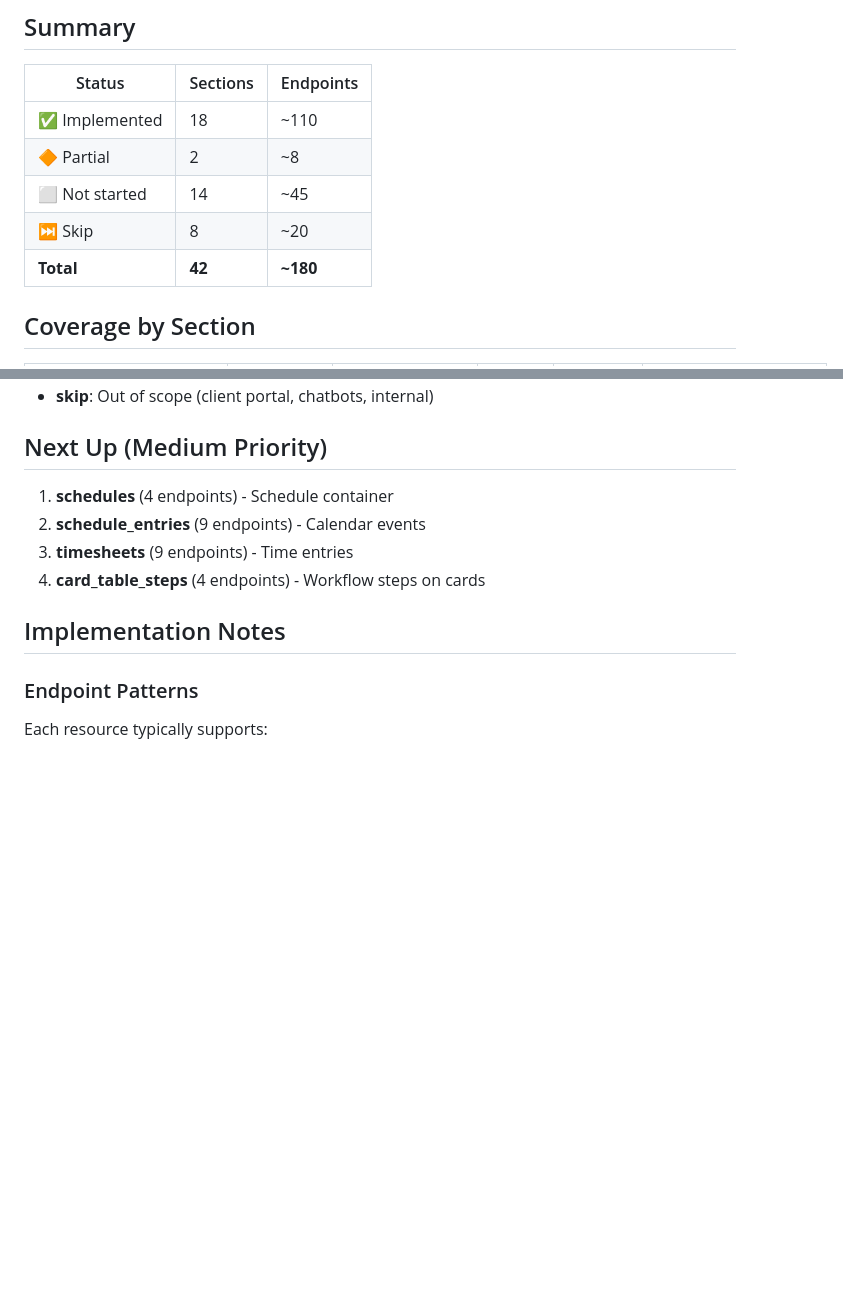
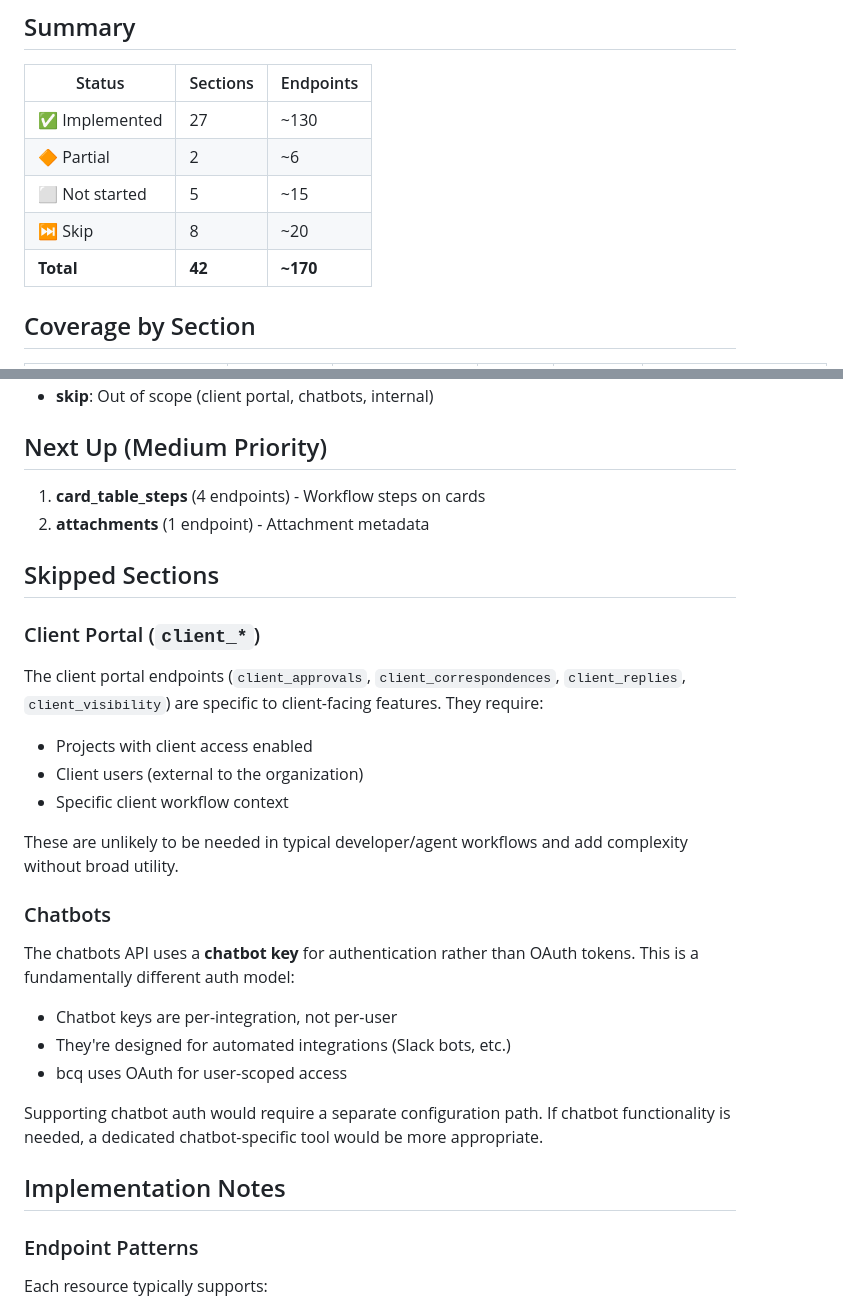
Before and after one commit to basecamp/basecamp-cli, a Markdown page: COVERAGE.md, 2 parts joined by grey strips. Drawn GitHub-style; blank space fills up the shorter version.

```diff
--- a/COVERAGE.md
+++ b/COVERAGE.md
@@ -6,11 +6,11 @@ Coverage of Basecamp 3 API endpoints. Source: [bc3-api/sections](https://github.
 
 | Status | Sections | Endpoints |
 |--------|----------|-----------|
-| ✅ Implemented | 18 | ~110 |
-| 🔶 Partial | 2 | ~8 |
-| ⬜ Not started | 14 | ~45 |
+| ✅ Implemented | 27 | ~130 |
+| 🔶 Partial | 2 | ~6 |
+| ⬜ Not started | 5 | ~15 |
 | ⏭️ Skip | 8 | ~20 |
-| **Total** | **42** | **~180** |
+| **Total** | **42** | **~170** |
 
 ## Coverage by Section
 
@@ -84,10 +84,28 @@ Coverage of Basecamp 3 API endpoints. Source: [bc3-api/sections](https://github.
 
 ## Next Up (Medium Priority)
 
-1. **schedules** (4 endpoints) - Schedule container
-2. **schedule_entries** (9 endpoints) - Calendar events
-3. **timesheets** (9 endpoints) - Time entries
-4. **card_table_steps** (4 endpoints) - Workflow steps on cards
+1. **card_table_steps** (4 endpoints) - Workflow steps on cards
+2. **attachments** (1 endpoint) - Attachment metadata
+
+## Skipped Sections
+
+### Client Portal (`client_*`)
+
+The client portal endpoints (`client_approvals`, `client_correspondences`, `client_replies`, `client_visibility`) are specific to client-facing features. They require:
+- Projects with client access enabled
+- Client users (external to the organization)
+- Specific client workflow context
+
+These are unlikely to be needed in typical developer/agent workflows and add complexity without broad utility.
+
+### Chatbots
+
+The chatbots API uses a **chatbot key** for authentication rather than OAuth tokens. This is a fundamentally different auth model:
+- Chatbot keys are per-integration, not per-user
+- They're designed for automated integrations (Slack bots, etc.)
+- bcq uses OAuth for user-scoped access
+
+Supporting chatbot auth would require a separate configuration path. If chatbot functionality is needed, a dedicated chatbot-specific tool would be more appropriate.
 
 ## Implementation Notes
 
```
Also changed, not shown: other parts of COVERAGE.md (+18 -18 lines).
